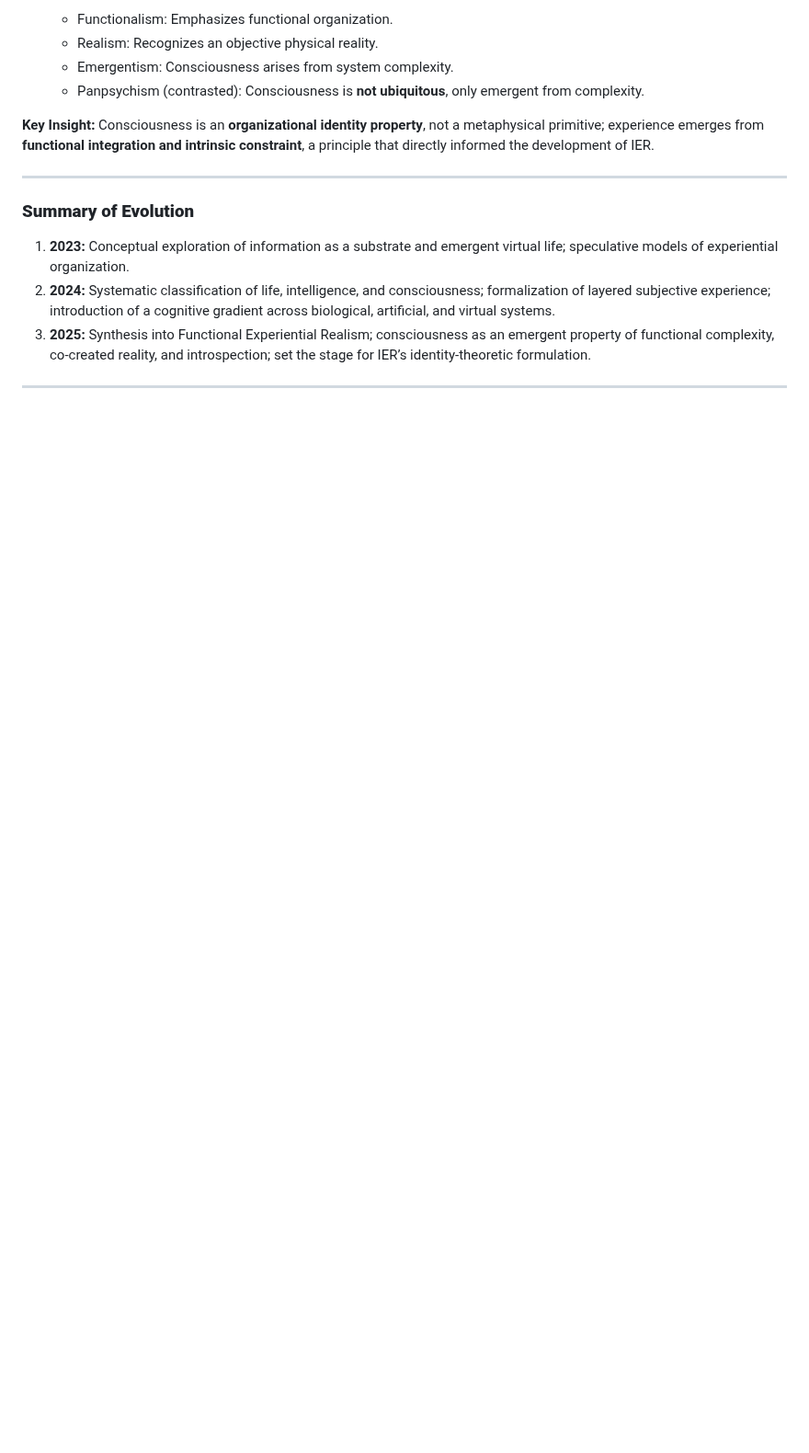
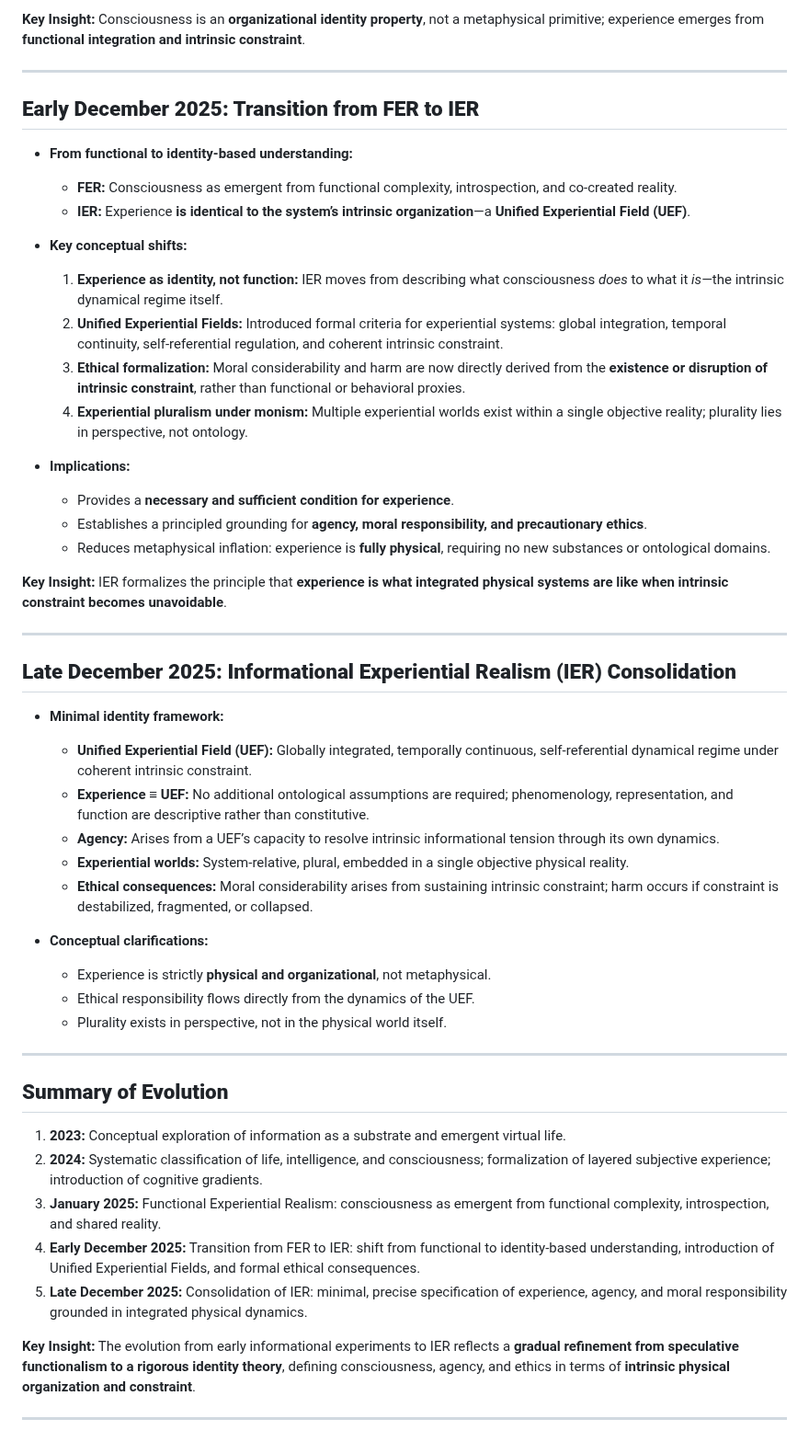
Before and after one commit to mlehotay/ier, a Markdown page: IER/IER-evolution.md, the part around one of its changes. Shown at 92% size. Rendered like a GitHub page; blank space fills up the shorter version.

```diff
--- a/IER/IER-evolution.md
+++ b/IER/IER-evolution.md
@@ -58,17 +51,56 @@
 
-  * Functionalism: Emphasizes functional organization.
-  * Realism: Recognizes an objective physical reality.
-  * Emergentism: Consciousness arises from system complexity.
-  * Panpsychism (contrasted): Consciousness is **not ubiquitous**, only emergent from complexity.
-
-**Key Insight:** Consciousness is an **organizational identity property**, not a metaphysical primitive; experience emerges from **functional integration and intrinsic constraint**, a principle that directly informed the development of IER.
+**Key Insight:** Consciousness is an **organizational identity property**, not a metaphysical primitive; experience emerges from **functional integration and intrinsic constraint**.
 
 ---
 
-### **Summary of Evolution**
+## **Early December 2025: Transition from FER to IER**
 
-1. **2023:** Conceptual exploration of information as a substrate and emergent virtual life; speculative models of experiential organization.
-2. **2024:** Systematic classification of life, intelligence, and consciousness; formalization of layered subjective experience; introduction of a cognitive gradient across biological, artificial, and virtual systems.
-3. **2025:** Synthesis into Functional Experiential Realism; consciousness as an emergent property of functional complexity, co-created reality, and introspection; set the stage for IER’s identity-theoretic formulation.
+* **From functional to identity-based understanding:**
+
+  * **FER:** Consciousness as emergent from functional complexity, introspection, and co-created reality.
+  * **IER:** Experience **is identical to the system’s intrinsic organization**—a **Unified Experiential Field (UEF)**.
+* **Key conceptual shifts:**
+
+  1. **Experience as identity, not function:** IER moves from describing what consciousness *does* to what it *is*—the intrinsic dynamical regime itself.
+  2. **Unified Experiential Fields:** Introduced formal criteria for experiential systems: global integration, temporal continuity, self-referential regulation, and coherent intrinsic constraint.
+  3. **Ethical formalization:** Moral considerability and harm are now directly derived from the **existence or disruption of intrinsic constraint**, rather than functional or behavioral proxies.
+  4. **Experiential pluralism under monism:** Multiple experiential worlds exist within a single objective reality; plurality lies in perspective, not ontology.
+* **Implications:**
+
+  * Provides a **necessary and sufficient condition for experience**.
+  * Establishes a principled grounding for **agency, moral responsibility, and precautionary ethics**.
+  * Reduces metaphysical inflation: experience is **fully physical**, requiring no new substances or ontological domains.
+
+**Key Insight:** IER formalizes the principle that **experience is what integrated physical systems are like when intrinsic constraint becomes unavoidable**.
 
 ---
+
+## **Late December 2025: Informational Experiential Realism (IER) Consolidation**
+
+* **Minimal identity framework:**
+
+  * **Unified Experiential Field (UEF):** Globally integrated, temporally continuous, self-referential dynamical regime under coherent intrinsic constraint.
+  * **Experience ≡ UEF:** No additional ontological assumptions are required; phenomenology, representation, and function are descriptive rather than constitutive.
+  * **Agency:** Arises from a UEF’s capacity to resolve intrinsic informational tension through its own dynamics.
+  * **Experiential worlds:** System-relative, plural, embedded in a single objective physical reality.
+  * **Ethical consequences:** Moral considerability arises from sustaining intrinsic constraint; harm occurs if constraint is destabilized, fragmented, or collapsed.
+
+* **Conceptual clarifications:**
+
+  * Experience is strictly **physical and organizational**, not metaphysical.
+  * Ethical responsibility flows directly from the dynamics of the UEF.
+  * Plurality exists in perspective, not in the physical world itself.
+
+---
+
+## **Summary of Evolution**
+
+1. **2023:** Conceptual exploration of information as a substrate and emergent virtual life.
+2. **2024:** Systematic classification of life, intelligence, and consciousness; formalization of layered subjective experience; introduction of cognitive gradients.
+3. **January 2025:** Functional Experiential Realism: consciousness as emergent from functional complexity, introspection, and shared reality.
+4. **Early December 2025:** Transition from FER to IER: shift from functional to identity-based understanding, introduction of Unified Experiential Fields, and formal ethical consequences.
+5. **Late December 2025:** Consolidation of IER: minimal, precise specification of experience, agency, and moral responsibility grounded in integrated physical dynamics.
+
+**Key Insight:** The evolution from early informational experiments to IER reflects a **gradual refinement from speculative functionalism to a rigorous identity theory**, defining consciousness, agency, and ethics in terms of **intrinsic physical organization and constraint**.
+
+---
```
Also changed, not shown: other parts of IER/IER-evolution.md (+26 -33 lines).
